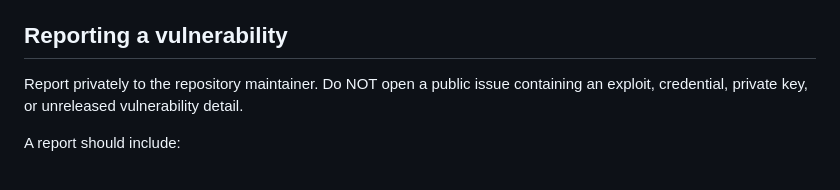
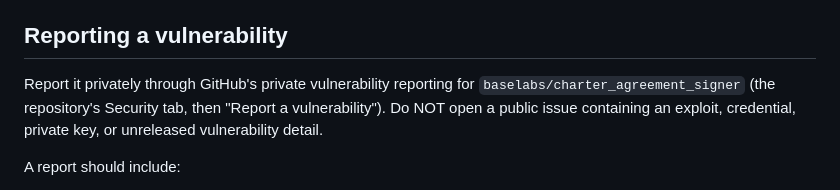
Before and after one commit to baselabs/charter_agreement_signer, a Markdown page: SECURITY.md, the part around the change. Drawn GitHub-style.

Commit message:
Send security reports through GitHub private vulnerability reporting

```diff
--- a/SECURITY.md
+++ b/SECURITY.md
@@ -31,7 +31,9 @@ Restated from the signer's boundary invariants, for reporting:
 
 ## Reporting a vulnerability
 
-Report privately to the repository maintainer. Do NOT open a public issue
+Report it privately through GitHub's private vulnerability reporting for
+`baselabs/charter_agreement_signer` (the repository's Security tab, then
+"Report a vulnerability"). Do NOT open a public issue
 containing an exploit, credential, private key, or unreleased vulnerability
 detail.
 
```
Also changed, not shown: CHANGELOG.md (+2 -0 lines).
